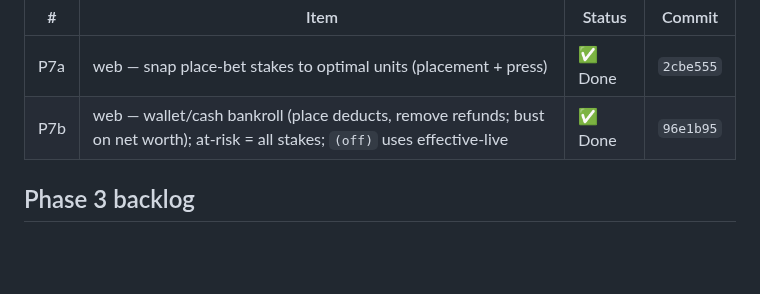
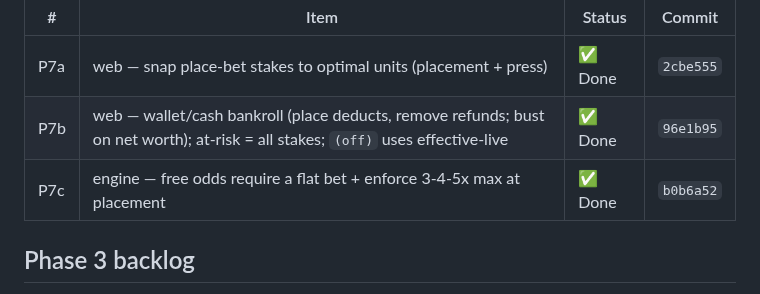
Before and after one commit to tottenjordan/marcy-dice-engine, a Markdown page: PLANS.md, the part around the change. Drawn GitHub-style; blank space fills up the shorter version.

Commit message:
docs: record P7c (free-odds table rules) commit SHA in PLANS

```diff
--- a/PLANS.md
+++ b/PLANS.md
@@ -110,6 +110,7 @@ the interactive bankroll to a wallet/cash model. Design note:
 |---|---|---|---|
 | P7a | web — snap place-bet stakes to optimal units (placement + press) | ✅ Done | `2cbe555` |
 | P7b | web — wallet/cash bankroll (place deducts, remove refunds; bust on net worth); at-risk = all stakes; `(off)` uses effective-live | ✅ Done | `96e1b95` |
+| P7c | engine — free odds require a flat bet + enforce 3-4-5x max at placement | ✅ Done | `b0b6a52` |
 
 ## Phase 3 backlog
 
```
